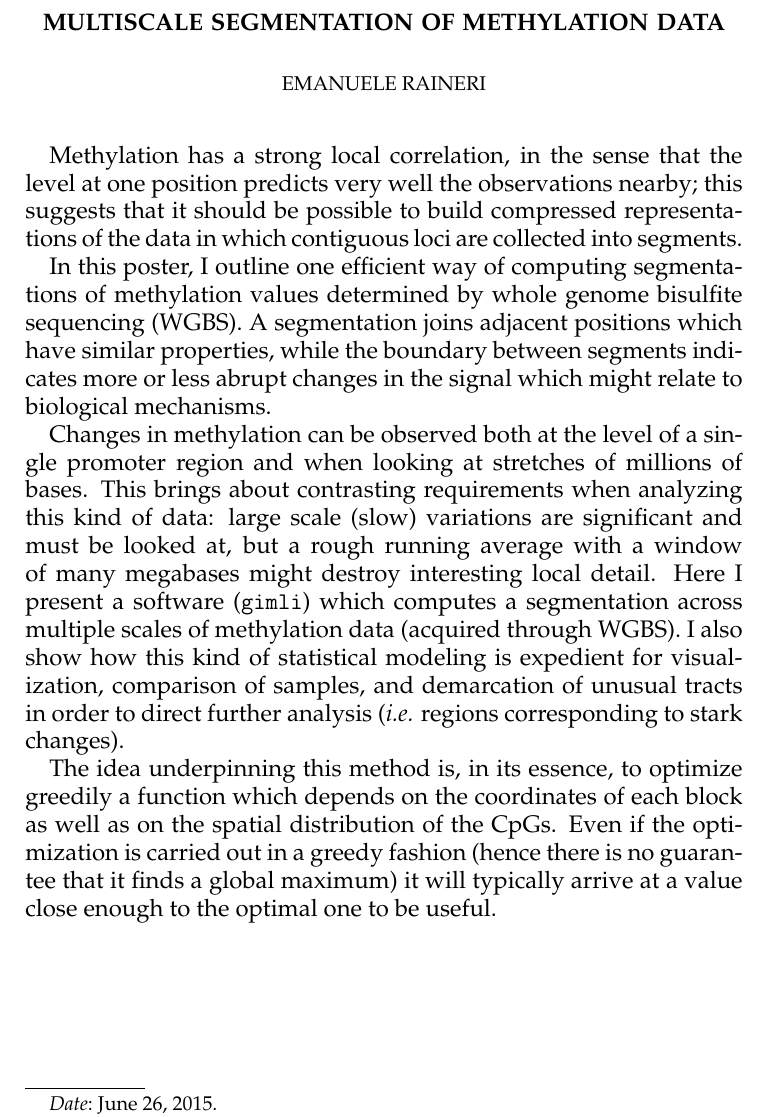
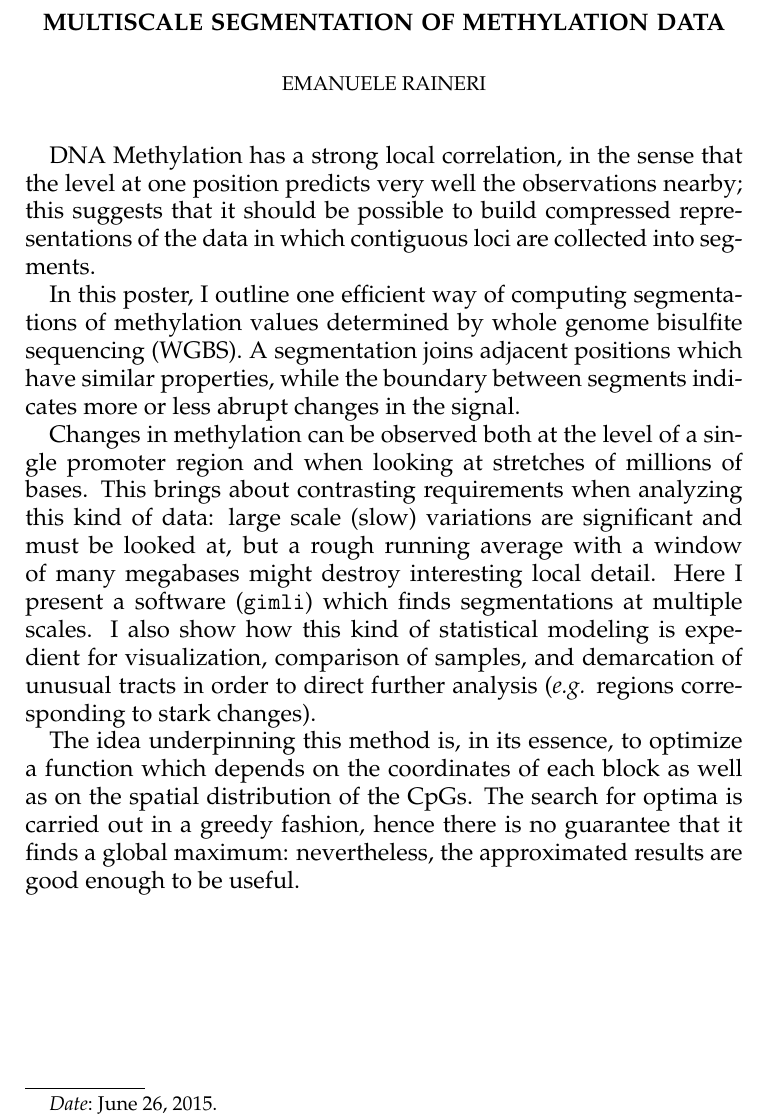
Before and after one commit to EmanueleRaineri/giml, a LaTeX paper (smodia15_abstract.tex): part of the page, cut so that both start at the same text. Compiled offline with pdfLaTeX.

Commit message:
smodia abstract

```diff
--- a/smodia15_abstract.tex
+++ b/smodia15_abstract.tex
@@ -3,6 +3,7 @@
 \renewcommand{\rmdefault}{ppl}
 \newcommand{\gimli}{\texttt{gimli}}
 \newcommand{\ie}{\textit{i.e.}}
+\newcommand{\eg}{\textit{e.g.}}
 
 \begin{document}
 
@@ -11,7 +12,7 @@
 \date{\today}
 \maketitle
 
-Methylation has a strong local correlation,
+DNA Methylation has a strong local correlation,
 in the sense that the level at one position predicts
 very well the observations nearby; this suggests that it should be possible
 to build compressed representations of the data in which contiguous loci
@@ -23,7 +24,7 @@ whole genome bisulfite sequencing (WGBS).
 A segmentation joins adjacent positions
 which have similar properties, while the boundary between segments
 indicates more or less abrupt changes
-in the signal which might relate to biological mechanisms.
+in the signal.
 
 Changes in methylation can be observed both at the level of a single promoter
 region  and when looking at stretches
@@ -32,9 +33,8 @@ This brings about contrasting requirements when analyzing this kind of data:
 large scale (slow) variations are
 significant and must be looked at, but a rough
 running average with a window of many megabases might destroy interesting
-local detail. Here I present  a software (\gimli{}) which computes a
-segmentation across multiple scales of methylation
-data (acquired through WGBS).
+local detail. Here I present  a software (\gimli{}) which finds
+segmentations at multiple scales.
 %One salient aspects which must be considered when it comes to
 %analyzing methylation data is that this epigenetic mark seems
 %to have effect at various genomic scales
@@ -47,14 +47,13 @@ kind of statistical modeling is expedient for
 visualization, comparison of samples,
 and demarcation of unusual tracts in
 order to direct further analysis
-(\ie{} regions corresponding to stark changes).
+(\eg{} regions corresponding to stark changes).
 
 The idea underpinning this method is, in its essence, to optimize
-greedily a function which depends on the coordinates
+a function which depends on the coordinates
 of each block as well as on the spatial distribution of the CpGs.
-Even if the optimization is carried out
-in a greedy fashion (hence there is no guarantee
-that it finds a global maximum)
-it will typically arrive at a value close enough to the optimal
-one to be useful.
+The search for optima is carried out
+in a greedy fashion, hence there is no guarantee
+that it finds a global maximum: nevertheless, the approximated results are good enough
+to be useful.
 \end{document}
```
Also changed, not shown: gimli_paper.tex (+1 -0 lines).
